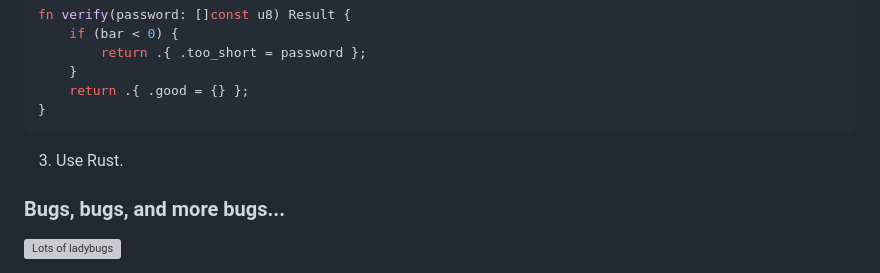
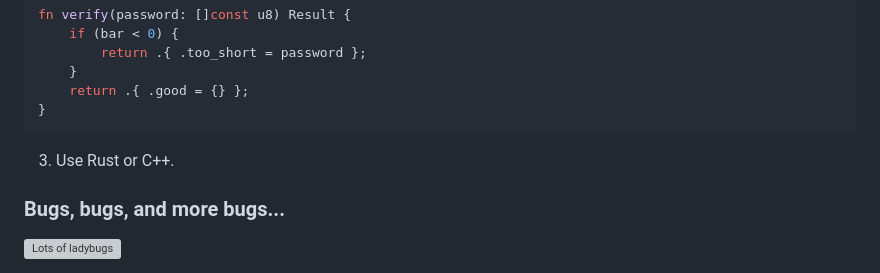
Before and after one commit to thesmartwon/zallen.net, a Markdown page: src/posts/02-zig-bad.md, the part around the change. Drawn GitHub-style; grey boxes are pictures that could not be loaded.

Commit message:
hate on c++

````diff
--- a/src/posts/02-zig-bad.md
+++ b/src/posts/02-zig-bad.md
@@ -188,7 +188,7 @@ fn verify(password: []const u8) Result {
     return .{ .good = {} };
 }
 ```
-3. Use Rust.
+3. Use Rust or C++.
 
 ### Bugs, bugs, and more bugs...
 
````
